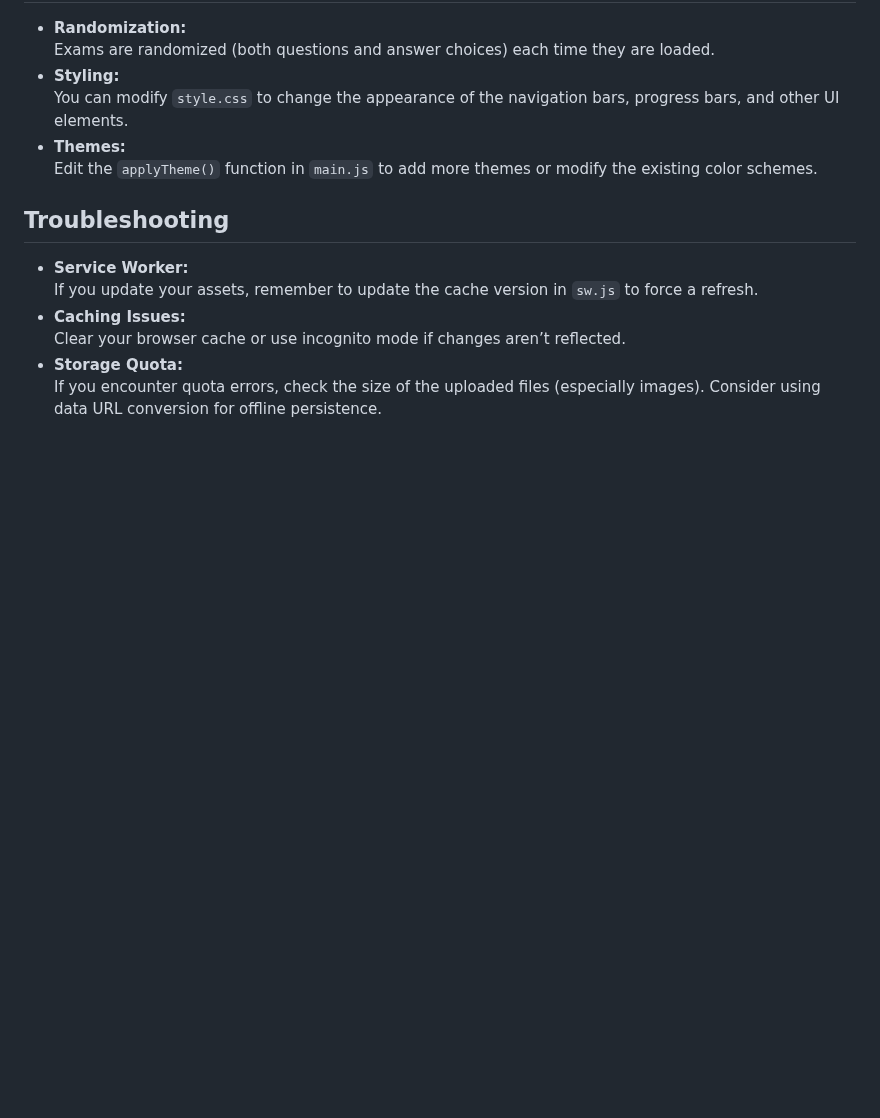
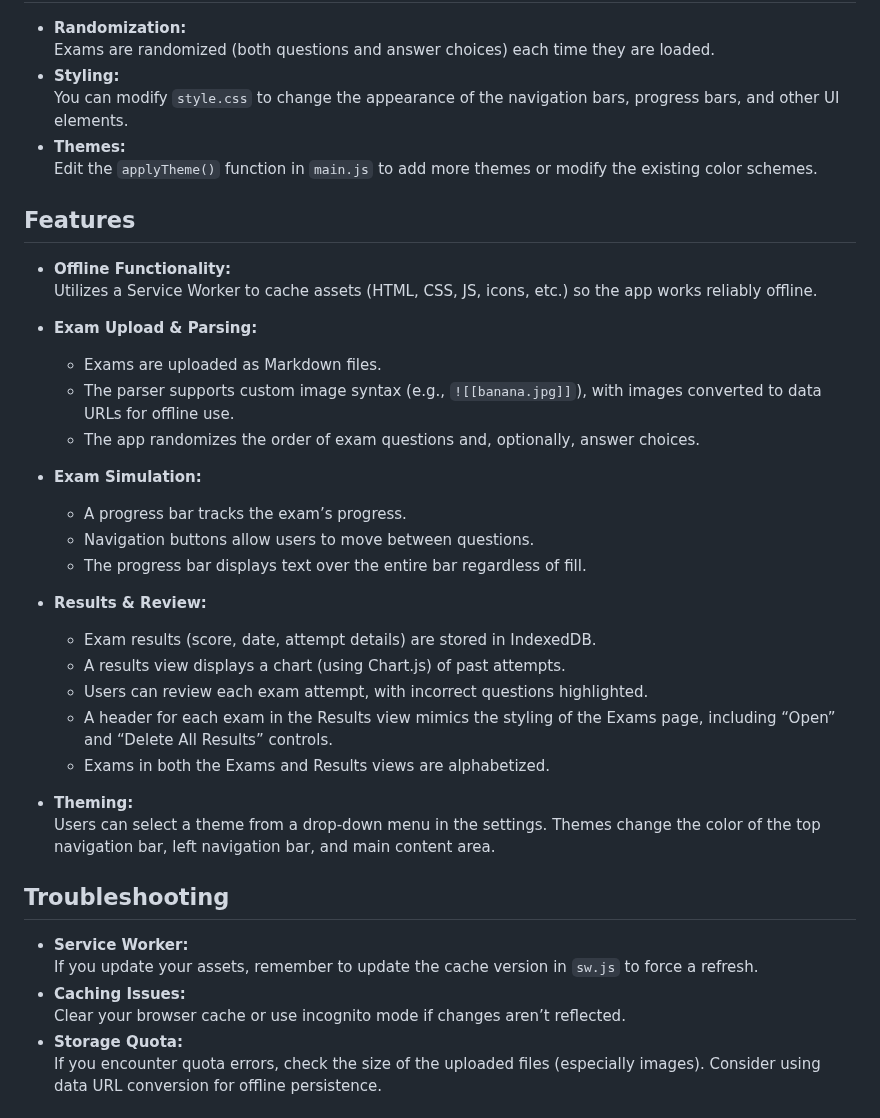
Before and after one commit to msalty/mdxam, a Markdown page: readme.md, the part around one of its changes. Rendered like a GitHub page; blank space fills up the shorter version.

```diff
--- a/readme.md
+++ b/readme.md
@@ -157,6 +95,31 @@ MDXam is a mobile-first application that allows users to upload, take, and revie
 - **Themes:**
   Edit the `applyTheme()` function in `main.js` to add more themes or modify the existing color schemes.
 
+## Features
+
+- **Offline Functionality:**
+  Utilizes a Service Worker to cache assets (HTML, CSS, JS, icons, etc.) so the app works reliably offline.
+
+- **Exam Upload & Parsing:**
+  - Exams are uploaded as Markdown files.
+  - The parser supports custom image syntax (e.g., `![[banana.jpg]]`), with images converted to data URLs for offline use.
+  - The app randomizes the order of exam questions and, optionally, answer choices.
+
+- **Exam Simulation:**
+  - A progress bar tracks the exam’s progress.
+  - Navigation buttons allow users to move between questions.
+  - The progress bar displays text over the entire bar regardless of fill.
+
+- **Results & Review:**
+  - Exam results (score, date, attempt details) are stored in IndexedDB.
+  - A results view displays a chart (using Chart.js) of past attempts.
+  - Users can review each exam attempt, with incorrect questions highlighted.
+  - A header for each exam in the Results view mimics the styling of the Exams page, including “Open” and “Delete All Results” controls.
+  - Exams in both the Exams and Results views are alphabetized.
+
+- **Theming:**
+  Users can select a theme from a drop-down menu in the settings. Themes change the color of the top navigation bar, left navigation bar, and main content area.
+
 ## Troubleshooting
 
 - **Service Worker:**
```
Also changed, not shown: other parts of readme.md (+12 -74 lines).
